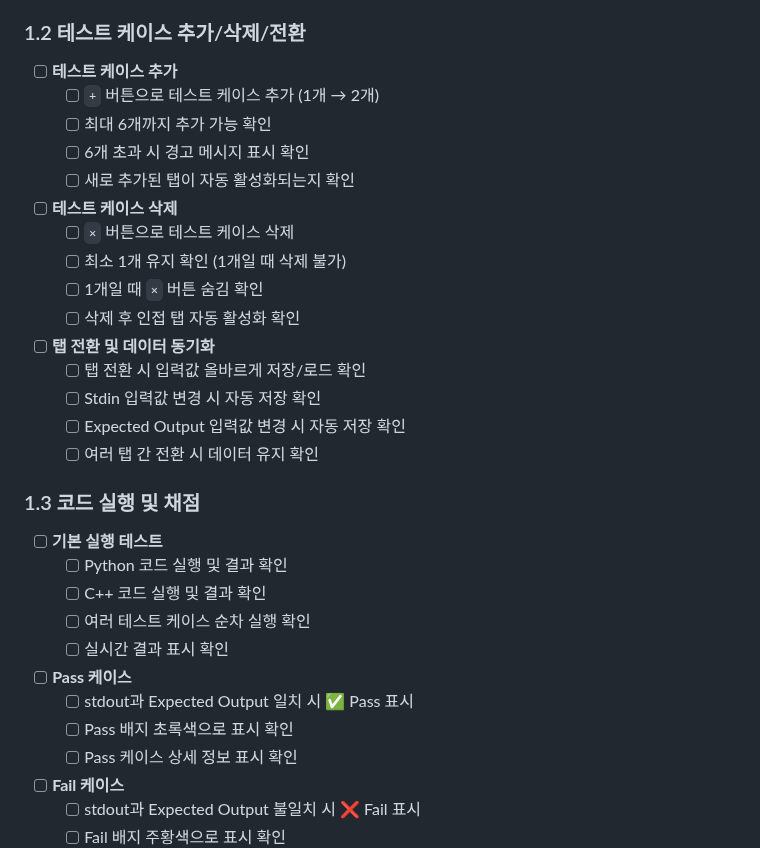
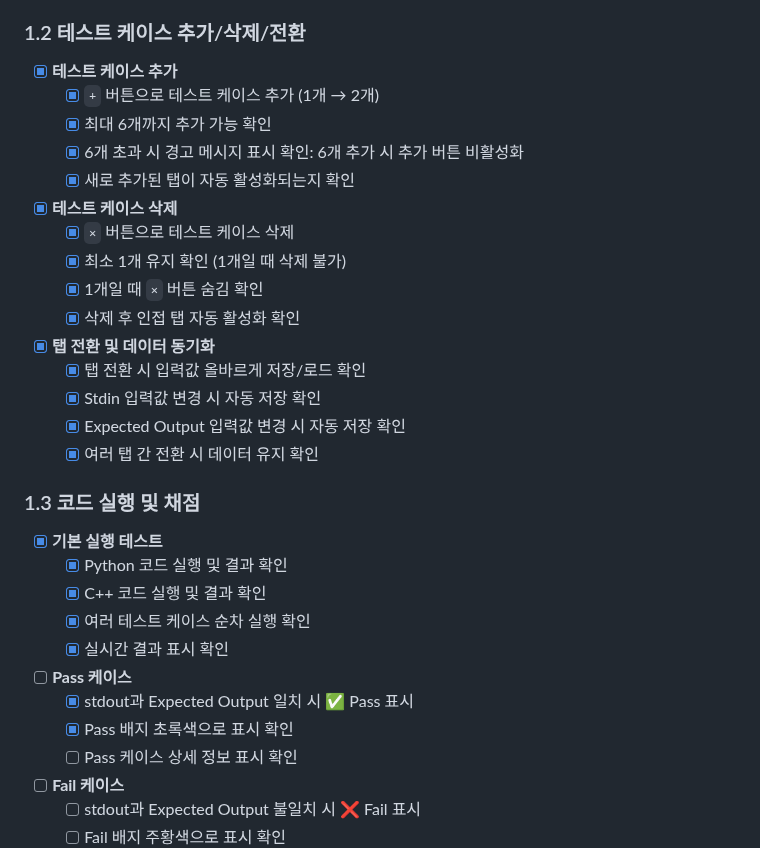
Before and after one commit to dapin1490/online-cote-runner, a Markdown page: docs/구현 후 테스트 체크리스트.md, the part around the change. GitHub-like rendering.

Commit message:
docs: 테스트 체크리스트 항목 완료 표시 및 세부사항 업데이트

```diff
--- a/docs/구현 후 테스트 체크리스트.md
+++ b/docs/구현 후 테스트 체크리스트.md
@@ -28,35 +28,35 @@
 
 ### 1.2 테스트 케이스 추가/삭제/전환
 
-- [ ] **테스트 케이스 추가**
-  - [ ] `+` 버튼으로 테스트 케이스 추가 (1개 → 2개)
-  - [ ] 최대 6개까지 추가 가능 확인
-  - [ ] 6개 초과 시 경고 메시지 표시 확인
-  - [ ] 새로 추가된 탭이 자동 활성화되는지 확인
+- [x] **테스트 케이스 추가**
+  - [x] `+` 버튼으로 테스트 케이스 추가 (1개 → 2개)
+  - [x] 최대 6개까지 추가 가능 확인
+  - [x] 6개 초과 시 경고 메시지 표시 확인: 6개 추가 시 추가 버튼 비활성화
+  - [x] 새로 추가된 탭이 자동 활성화되는지 확인
 
-- [ ] **테스트 케이스 삭제**
-  - [ ] `×` 버튼으로 테스트 케이스 삭제
-  - [ ] 최소 1개 유지 확인 (1개일 때 삭제 불가)
-  - [ ] 1개일 때 `×` 버튼 숨김 확인
-  - [ ] 삭제 후 인접 탭 자동 활성화 확인
+- [x] **테스트 케이스 삭제**
+  - [x] `×` 버튼으로 테스트 케이스 삭제
+  - [x] 최소 1개 유지 확인 (1개일 때 삭제 불가)
+  - [x] 1개일 때 `×` 버튼 숨김 확인
+  - [x] 삭제 후 인접 탭 자동 활성화 확인
 
-- [ ] **탭 전환 및 데이터 동기화**
-  - [ ] 탭 전환 시 입력값 올바르게 저장/로드 확인
-  - [ ] Stdin 입력값 변경 시 자동 저장 확인
-  - [ ] Expected Output 입력값 변경 시 자동 저장 확인
-  - [ ] 여러 탭 간 전환 시 데이터 유지 확인
+- [x] **탭 전환 및 데이터 동기화**
+  - [x] 탭 전환 시 입력값 올바르게 저장/로드 확인
+  - [x] Stdin 입력값 변경 시 자동 저장 확인
+  - [x] Expected Output 입력값 변경 시 자동 저장 확인
+  - [x] 여러 탭 간 전환 시 데이터 유지 확인
 
 ### 1.3 코드 실행 및 채점
 
-- [ ] **기본 실행 테스트**
-  - [ ] Python 코드 실행 및 결과 확인
-  - [ ] C++ 코드 실행 및 결과 확인
-  - [ ] 여러 테스트 케이스 순차 실행 확인
-  - [ ] 실시간 결과 표시 확인
+- [x] **기본 실행 테스트**
+  - [x] Python 코드 실행 및 결과 확인
+  - [x] C++ 코드 실행 및 결과 확인
+  - [x] 여러 테스트 케이스 순차 실행 확인
+  - [x] 실시간 결과 표시 확인
 
 - [ ] **Pass 케이스**
-  - [ ] stdout과 Expected Output 일치 시 ✅ Pass 표시
-  - [ ] Pass 배지 초록색으로 표시 확인
+  - [x] stdout과 Expected Output 일치 시 ✅ Pass 표시
+  - [x] Pass 배지 초록색으로 표시 확인
   - [ ] Pass 케이스 상세 정보 표시 확인
 
 - [ ] **Fail 케이스**
```
